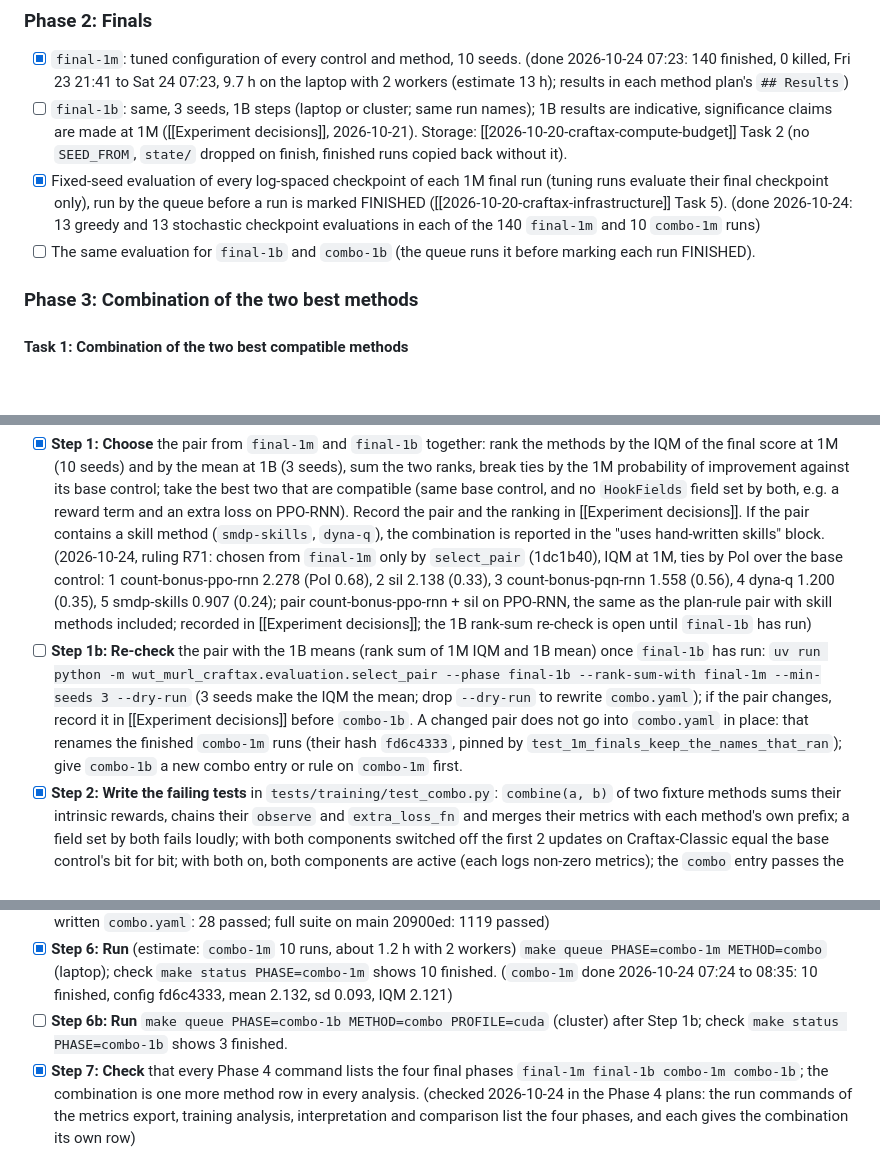
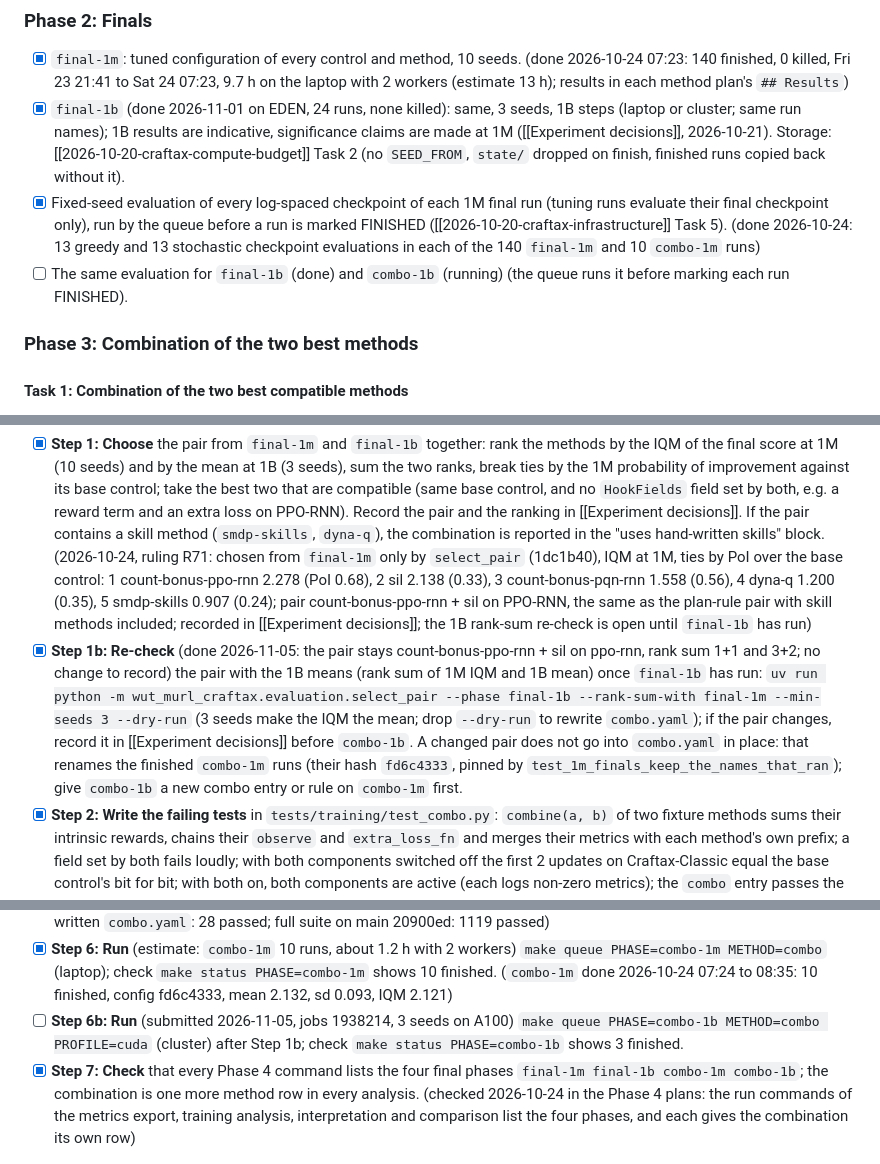
Before and after one commit to Pawlo77/rl-craftmax, a Markdown page: plans/2026-10-20-craftax-project/2026-10-20-craftax-project.md, 3 parts joined by grey strips. Rendered like a GitHub page; blank space fills up the shorter version.

```diff
--- a/plans/2026-10-20-craftax-project/2026-10-20-craftax-project.md
+++ b/plans/2026-10-20-craftax-project/2026-10-20-craftax-project.md
@@ -78,9 +78,9 @@ Timetable (measured, 2 queue workers since 2026-10-22 00:06, about 1.4 x the thr
 ### Phase 2: Finals
 
 - [x] `final-1m`: tuned configuration of every control and method, 10 seeds. (done 2026-10-24 07:23: 140 finished, 0 killed, Fri 23 21:41 to Sat 24 07:23, 9.7 h on the laptop with 2 workers (estimate 13 h); results in each method plan's `## Results`)
-- [ ] `final-1b`: same, 3 seeds, 1B steps (laptop or cluster; same run names); 1B results are indicative, significance claims are made at 1M ([[Experiment decisions]], 2026-10-21). Storage: [[2026-10-20-craftax-compute-budget]] Task 2 (no `SEED_FROM`, `state/` dropped on finish, finished runs copied back without it).
+- [x] `final-1b` (done 2026-11-01 on EDEN, 24 runs, none killed): same, 3 seeds, 1B steps (laptop or cluster; same run names); 1B results are indicative, significance claims are made at 1M ([[Experiment decisions]], 2026-10-21). Storage: [[2026-10-20-craftax-compute-budget]] Task 2 (no `SEED_FROM`, `state/` dropped on finish, finished runs copied back without it).
 - [x] Fixed-seed evaluation of every log-spaced checkpoint of each 1M final run (tuning runs evaluate their final checkpoint only), run by the queue before a run is marked FINISHED ([[2026-10-20-craftax-infrastructure]] Task 5). (done 2026-10-24: 13 greedy and 13 stochastic checkpoint evaluations in each of the 140 `final-1m` and 10 `combo-1m` runs)
-- [ ] The same evaluation for `final-1b` and `combo-1b` (the queue runs it before marking each run FINISHED).
+- [ ] The same evaluation for `final-1b` (done) and `combo-1b` (running) (the queue runs it before marking each run FINISHED).
 
 ### Phase 3: Combination of the two best methods
 
@@ -94,13 +94,13 @@ Starts after both `final-1m` and `final-1b` are finished.
 - Test: `tests/training/test_combo.py`
 
 - [x] **Step 1: Choose** the pair from `final-1m` and `final-1b` together: rank the methods by the IQM of the final score at 1M (10 seeds) and by the mean at 1B (3 seeds), sum the two ranks, break ties by the 1M probability of improvement against its base control; take the best two that are compatible (same base control, and no `HookFields` field set by both, e.g. a reward term and an extra loss on PPO-RNN). Record the pair and the ranking in [[Experiment decisions]]. If the pair contains a skill method (`smdp-skills`, `dyna-q`), the combination is reported in the "uses hand-written skills" block. (2026-10-24, ruling R71: chosen from `final-1m` only by `select_pair` (1dc1b40), IQM at 1M, ties by PoI over the base control: 1 count-bonus-ppo-rnn 2.278 (PoI 0.68), 2 sil 2.138 (0.33), 3 count-bonus-pqn-rnn 1.558 (0.56), 4 dyna-q 1.200 (0.35), 5 smdp-skills 0.907 (0.24); pair count-bonus-ppo-rnn + sil on PPO-RNN, the same as the plan-rule pair with skill methods included; recorded in [[Experiment decisions]]; the 1B rank-sum re-check is open until `final-1b` has run)
-- [ ] **Step 1b: Re-check** the pair with the 1B means (rank sum of 1M IQM and 1B mean) once `final-1b` has run: `uv run python -m wut_murl_craftax.evaluation.select_pair --phase final-1b --rank-sum-with final-1m --min-seeds 3 --dry-run` (3 seeds make the IQM the mean; drop `--dry-run` to rewrite `combo.yaml`); if the pair changes, record it in [[Experiment decisions]] before `combo-1b`. A changed pair does not go into `combo.yaml` in place: that renames the finished `combo-1m` runs (their hash `fd6c4333`, pinned by `test_1m_finals_keep_the_names_that_ran`); give `combo-1b` a new combo entry or rule on `combo-1m` first.
+- [x] **Step 1b: Re-check** (done 2026-11-05: the pair stays count-bonus-ppo-rnn + sil on ppo-rnn, rank sum 1+1 and 3+2; no change to record) the pair with the 1B means (rank sum of 1M IQM and 1B mean) once `final-1b` has run: `uv run python -m wut_murl_craftax.evaluation.select_pair --phase final-1b --rank-sum-with final-1m --min-seeds 3 --dry-run` (3 seeds make the IQM the mean; drop `--dry-run` to rewrite `combo.yaml`); if the pair changes, record it in [[Experiment decisions]] before `combo-1b`. A changed pair does not go into `combo.yaml` in place: that renames the finished `combo-1m` runs (their hash `fd6c4333`, pinned by `test_1m_finals_keep_the_names_that_ran`); give `combo-1b` a new combo entry or rule on `combo-1m` first.
 - [x] **Step 2: Write the failing tests** in `tests/training/test_combo.py`: `combine(a, b)` of two fixture methods sums their intrinsic rewards, chains their `observe` and `extra_loss_fn` and merges their metrics with each method's own prefix; a field set by both fails loudly; with both components switched off the first 2 updates on Craftax-Classic equal the base control's bit for bit; with both on, both components are active (each logs non-zero metrics); the `combo` entry passes the interface test of [[2026-10-20-craftax-infrastructure]] Task 3. (done 2026-10-22 in c55bab8, extended in 17d5391, a71625d and 2ca606a; on main since 2026-10-23 20:35)
 - [x] **Step 3: Implement** `combine` and register `combo` in `training/interface.py`. (done in c55bab8, 17d5391, a71625d, 2ca606a)
 - [x] **Step 4: Write** `configs/methods/combo.yaml` (`base: {base_from: <base control>.tuned}`, the two methods' `tuned` blocks unchanged, `grid: {coarse: [the single combined config], fine: null}`, no retuning) and the phase files `combo-1m.yaml` (10 seeds) and `combo-1b.yaml` (3 seeds), both with log-spaced evaluation. (done: template and phase files in c55bab8, tuned knobs 0f90cac, pair written by `select_pair` in 1dc1b40)
 - [x] **Step 5: Run** `uv run pytest tests/training/test_combo.py -q`; expected: pass. (done 2026-10-24 07:24 with the written `combo.yaml`: 28 passed; full suite on main 20900ed: 1119 passed)
 - [x] **Step 6: Run** (estimate: `combo-1m` 10 runs, about 1.2 h with 2 workers) `make queue PHASE=combo-1m METHOD=combo` (laptop); check `make status PHASE=combo-1m` shows 10 finished. (`combo-1m` done 2026-10-24 07:24 to 08:35: 10 finished, config fd6c4333, mean 2.132, sd 0.093, IQM 2.121)
-- [ ] **Step 6b: Run** `make queue PHASE=combo-1b METHOD=combo PROFILE=cuda` (cluster) after Step 1b; check `make status PHASE=combo-1b` shows 3 finished.
+- [ ] **Step 6b: Run** (submitted 2026-11-05, jobs 1938214, 3 seeds on A100) `make queue PHASE=combo-1b METHOD=combo PROFILE=cuda` (cluster) after Step 1b; check `make status PHASE=combo-1b` shows 3 finished.
 - [x] **Step 7: Check** that every Phase 4 command lists the four final phases `final-1m final-1b combo-1m combo-1b`; the combination is one more method row in every analysis. (checked 2026-10-24 in the Phase 4 plans: the run commands of the metrics export, training analysis, interpretation and comparison list the four phases, and each gives the combination its own row)
 
 ### Phase 4: Analysis
```
Also changed, not shown: plans/2026-10-20-craftax-project/2026-10-20-craftax-compute-budget.md (+4 -4 lines), plans/2026-10-20-craftax-project/2026-10-31-craftax-eden-1b.md (+26 -8 lines).
